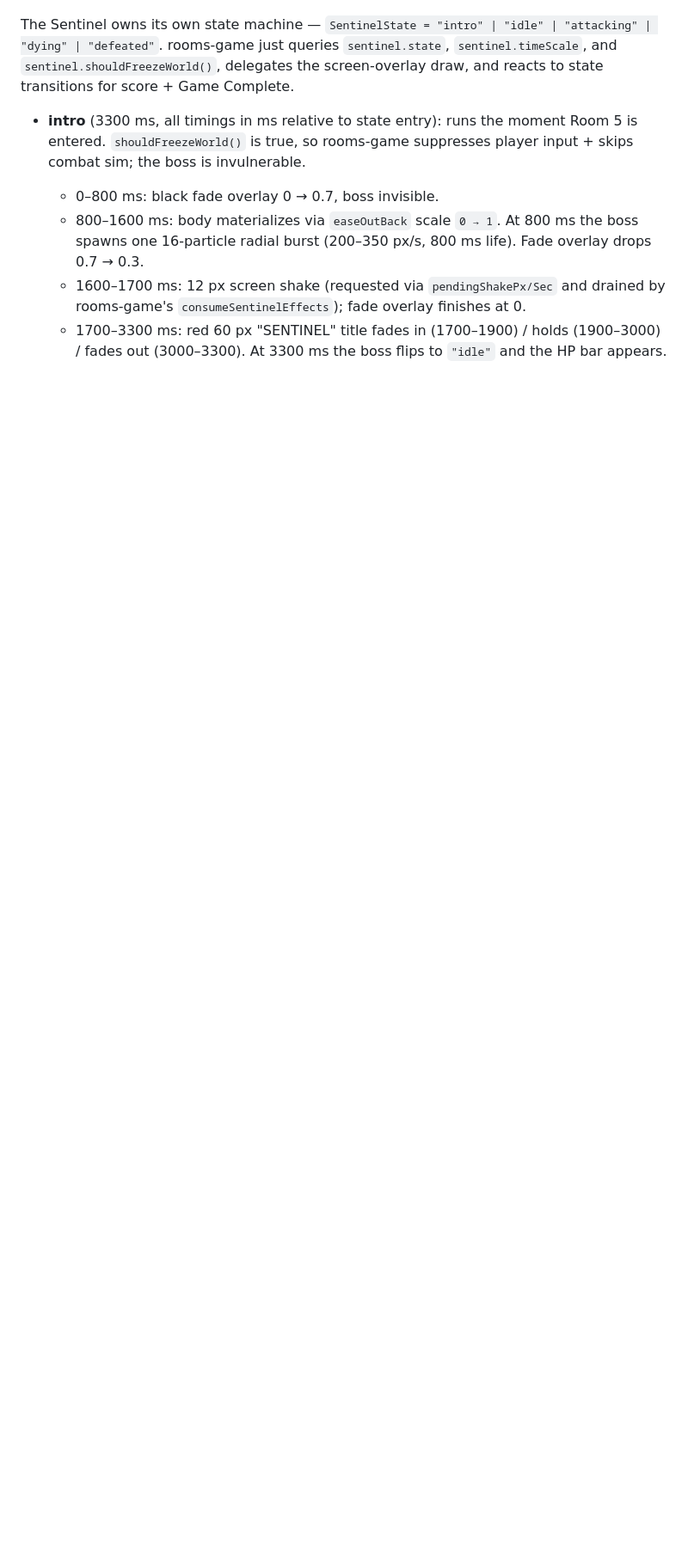
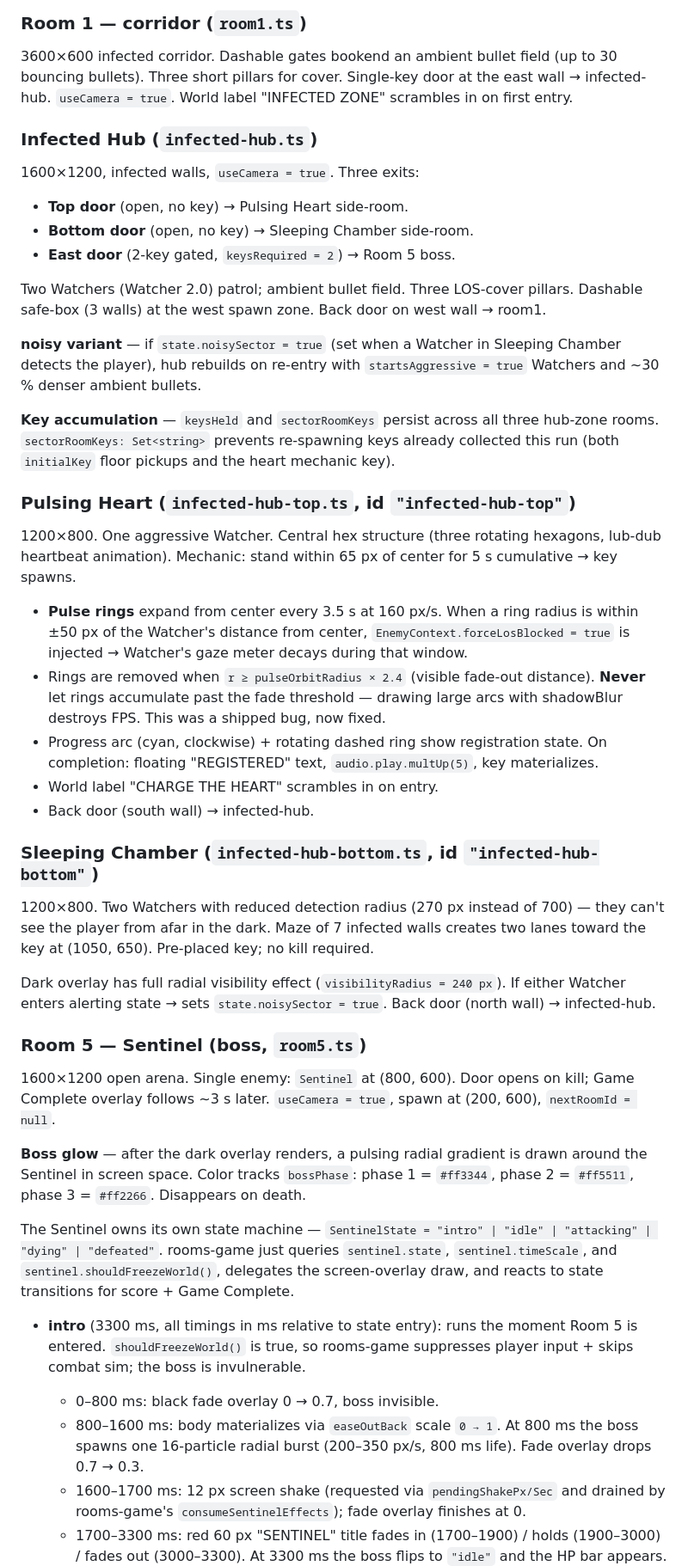
Before and after one commit to caliskel/vectrix, a Markdown page: CLAUDE.md, the part around one of its changes. Shown at 86% size. GitHub-like rendering; blank space fills up the shorter version.

```diff
--- a/CLAUDE.md
+++ b/CLAUDE.md
@@ -884,3 +774,73 @@ true`, spawn at (200, 600), `nextRoomId = null`.
+### Room 1 — corridor (`room1.ts`)
+
+3600×600 infected corridor. Dashable gates bookend an ambient
+bullet field (up to 30 bouncing bullets). Three short pillars
+for cover. Single-key door at the east wall → infected-hub.
+`useCamera = true`. World label "INFECTED ZONE" scrambles in on
+first entry.
+
+### Infected Hub (`infected-hub.ts`)
+
+1600×1200, infected walls, `useCamera = true`. Three exits:
+- **Top door** (open, no key) → Pulsing Heart side-room.
+- **Bottom door** (open, no key) → Sleeping Chamber side-room.
+- **East door** (2-key gated, `keysRequired = 2`) → Room 5 boss.
+
+Two Watchers (Watcher 2.0) patrol; ambient bullet field. Three
+LOS-cover pillars. Dashable safe-box (3 walls) at the west
+spawn zone. Back door on west wall → room1.
+
+**noisy variant** — if `state.noisySector = true` (set when a
+Watcher in Sleeping Chamber detects the player), hub rebuilds on
+re-entry with `startsAggressive = true` Watchers and ~30 %
+denser ambient bullets.
+
+**Key accumulation** — `keysHeld` and `sectorRoomKeys` persist
+across all three hub-zone rooms. `sectorRoomKeys: Set<string>`
+prevents re-spawning keys already collected this run (both
+`initialKey` floor pickups and the heart mechanic key).
+
+### Pulsing Heart (`infected-hub-top.ts`, id `"infected-hub-top"`)
+
+1200×800. One aggressive Watcher. Central hex structure (three
+rotating hexagons, lub-dub heartbeat animation). Mechanic:
+stand within 65 px of center for 5 s cumulative → key spawns.
+
+- **Pulse rings** expand from center every 3.5 s at 160 px/s.
+  When a ring radius is within ±50 px of the Watcher's distance
+  from center, `EnemyContext.forceLosBlocked = true` is injected
+  → Watcher's gaze meter decays during that window.
+- Rings are removed when `r ≥ pulseOrbitRadius × 2.4` (visible
+  fade-out distance). **Never** let rings accumulate past the
+  fade threshold — drawing large arcs with shadowBlur destroys
+  FPS. This was a shipped bug, now fixed.
+- Progress arc (cyan, clockwise) + rotating dashed ring show
+  registration state. On completion: floating "REGISTERED" text,
+  `audio.play.multUp(5)`, key materializes.
+- World label "CHARGE THE HEART" scrambles in on entry.
+- Back door (south wall) → infected-hub.
+
+### Sleeping Chamber (`infected-hub-bottom.ts`, id `"infected-hub-bottom"`)
+
+1200×800. Two Watchers with reduced detection radius (270 px
+instead of 700) — they can't see the player from afar in the
+dark. Maze of 7 infected walls creates two lanes toward the key
+at (1050, 650). Pre-placed key; no kill required.
+
+Dark overlay has full radial visibility effect (`visibilityRadius
+= 240 px`). If either Watcher enters alerting state → sets
+`state.noisySector = true`. Back door (north wall) → infected-hub.
+
+### Room 5 — Sentinel (boss, `room5.ts`)
+
+1600×1200 open arena. Single enemy: `Sentinel` at (800, 600).
+Door opens on kill; Game Complete overlay follows ~3 s later.
+`useCamera = true`, spawn at (200, 600), `nextRoomId = null`.
+
+**Boss glow** — after the dark overlay renders, a pulsing
+radial gradient is drawn around the Sentinel in screen space.
+Color tracks `bossPhase`: phase 1 = `#ff3344`, phase 2 =
+`#ff5511`, phase 3 = `#ff2266`. Disappears on death.
 
 The Sentinel owns its own state machine —
 `SentinelState = "intro" | "idle" | "attacking" | "dying" |
```
Also changed, not shown: other parts of CLAUDE.md (+86 -199 lines).
